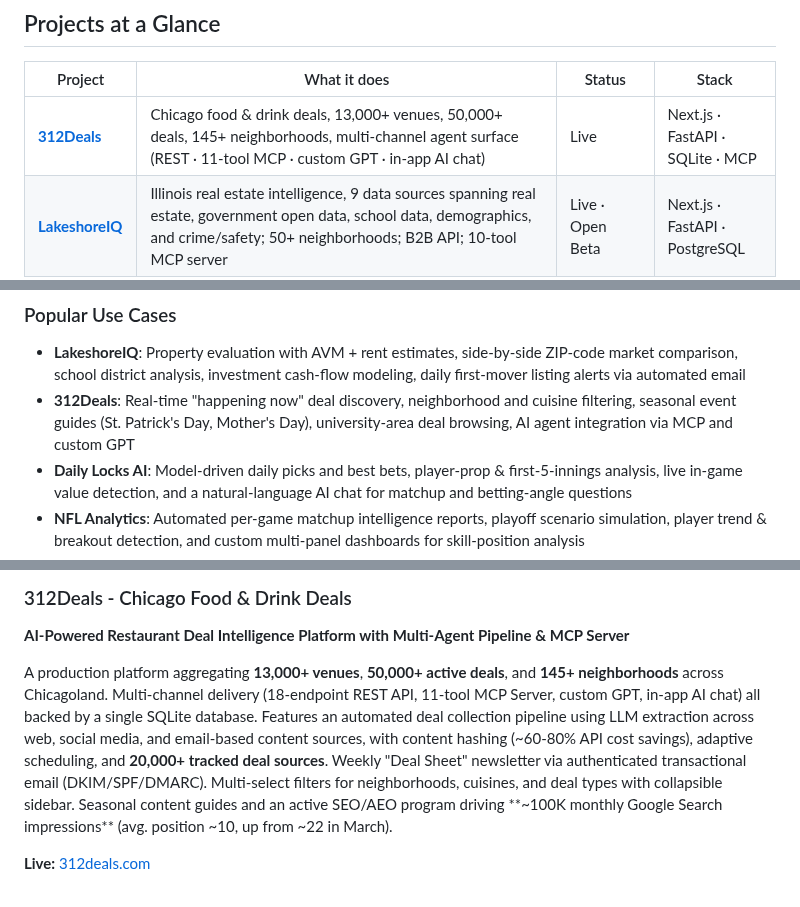
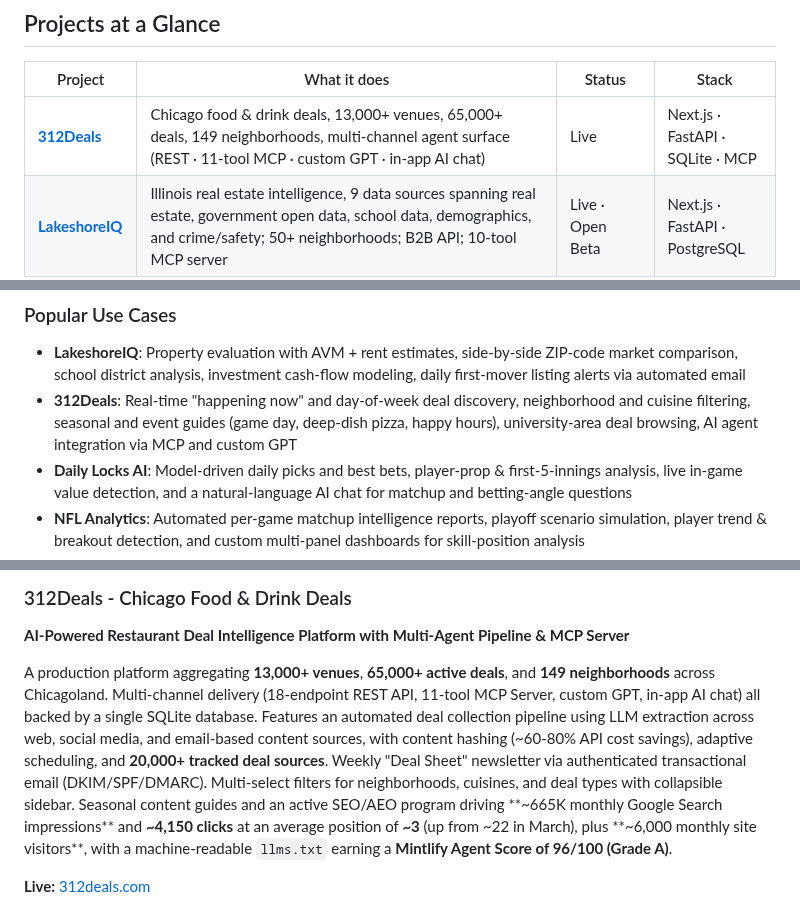
Before and after one commit to ChristianVerdin/ChristianVerdin, a Markdown page: README.md, 3 parts joined by grey strips. Drawn GitHub-style.

```diff
--- a/README.md
+++ b/README.md
@@ -17,7 +17,7 @@ I build production-grade systems that integrate LLMs, real-time data pipelines,
 
 | Project | What it does | Status | Stack |
 | --- | --- | --- | --- |
-| [**312Deals**](#312deals---chicago-food--drink-deals) | Chicago food & drink deals, 13,000+ venues, 50,000+ deals, 145+ neighborhoods, multi-channel agent surface (REST · 11-tool MCP · custom GPT · in-app AI chat) | Live | Next.js · FastAPI · SQLite · MCP |
+| [**312Deals**](#312deals---chicago-food--drink-deals) | Chicago food & drink deals, 13,000+ venues, 65,000+ deals, 149 neighborhoods, multi-channel agent surface (REST · 11-tool MCP · custom GPT · in-app AI chat) | Live | Next.js · FastAPI · SQLite · MCP |
 | [**LakeshoreIQ**](#lakeshoreiq---illinois-real-estate-intelligence) | Illinois real estate intelligence, 9 data sources spanning real estate, government open data, school data, demographics, and crime/safety; 50+ neighborhoods; B2B API; 10-tool MCP server | Live · Open Beta | Next.js · FastAPI · PostgreSQL |
 | [**Daily Locks AI**](#daily-locks-ai) | An AI multi-agent orchestrator and full-stack application that turns pitcher stats, batting metrics, park factors, and live odds into model-driven daily MLB insights, player-prop analysis, and live in-game value detection. Includes a natural-language chat agent with multi-model LLM routing and tracing/observability on the chat path. (currently MLB; prior NFL & NCAAB seasons archived) | Live · Open Beta | Next.js · FastAPI · Python · LLM API |
 | [**NFL Analytics**](#nfl-analytics-engine) | Pure R analytics engine — full-season game & player processing, quarter-by-quarter scoring models, automated matchup reports, and a custom playoff visualization suite | 2025-26 Complete | R · ggplot2 · SQLite |
@@ -26,7 +26,7 @@ I build production-grade systems that integrate LLMs, real-time data pipelines,
 ### Popular Use Cases
 
 - **LakeshoreIQ**: Property evaluation with AVM + rent estimates, side-by-side ZIP-code market comparison, school district analysis, investment cash-flow modeling, daily first-mover listing alerts via automated email
-- **312Deals**: Real-time "happening now" deal discovery, neighborhood and cuisine filtering, seasonal event guides (St. Patrick's Day, Mother's Day), university-area deal browsing, AI agent integration via MCP and custom GPT
+- **312Deals**: Real-time "happening now" and day-of-week deal discovery, neighborhood and cuisine filtering, seasonal and event guides (game day, deep-dish pizza, happy hours), university-area deal browsing, AI agent integration via MCP and custom GPT
 - **Daily Locks AI**: Model-driven daily picks and best bets, player-prop & first-5-innings analysis, live in-game value detection, and a natural-language AI chat for matchup and betting-angle questions
 - **NFL Analytics**: Automated per-game matchup intelligence reports, playoff scenario simulation, player trend & breakout detection, and custom multi-panel dashboards for skill-position analysis
 - **MLB 2026**: Daily pregame model predictions, alpha-pattern detection across historical splits, third-party odds verification before publish, automated deploy
@@ -38,7 +38,7 @@ I build production-grade systems that integrate LLMs, real-time data pipelines,
 ### 312Deals - Chicago Food & Drink Deals
 **AI-Powered Restaurant Deal Intelligence Platform with Multi-Agent Pipeline & MCP Server**
 
-A production platform aggregating **13,000+ venues**, **50,000+ active deals**, and **145+ neighborhoods** across Chicagoland. Multi-channel delivery (18-endpoint REST API, 11-tool MCP Server, custom GPT, in-app AI chat) all backed by a single SQLite database. Features an automated deal collection pipeline using LLM extraction across web, social media, and email-based content sources, with content hashing (~60-80% API cost savings), adaptive scheduling, and **20,000+ tracked deal sources**. Weekly "Deal Sheet" newsletter via authenticated transactional email (DKIM/SPF/DMARC). Multi-select filters for neighborhoods, cuisines, and deal types with collapsible sidebar. Seasonal content guides and an active SEO/AEO program driving **~100K monthly Google Search impressions** (avg. position ~10, up from ~22 in March).
+A production platform aggregating **13,000+ venues**, **65,000+ active deals**, and **149 neighborhoods** across Chicagoland. Multi-channel delivery (18-endpoint REST API, 11-tool MCP Server, custom GPT, in-app AI chat) all backed by a single SQLite database. Features an automated deal collection pipeline using LLM extraction across web, social media, and email-based content sources, with content hashing (~60-80% API cost savings), adaptive scheduling, and **20,000+ tracked deal sources**. Weekly "Deal Sheet" newsletter via authenticated transactional email (DKIM/SPF/DMARC). Multi-select filters for neighborhoods, cuisines, and deal types with collapsible sidebar. Seasonal content guides and an active SEO/AEO program driving **~665K monthly Google Search impressions** and **~4,150 clicks** at an average position of **~3** (up from ~22 in March), plus **~6,000 monthly site visitors**, with a machine-readable `llms.txt` earning a **Mintlify Agent Score of 96/100 (Grade A)**.
 
 **Live:** [312deals.com](https://312deals.com)
 
```
Also changed, not shown: other parts of README.md (+5 -1 lines), images/312deals/gsc_312_july.png (added), images/312deals/plausible_312_july.png (added).
